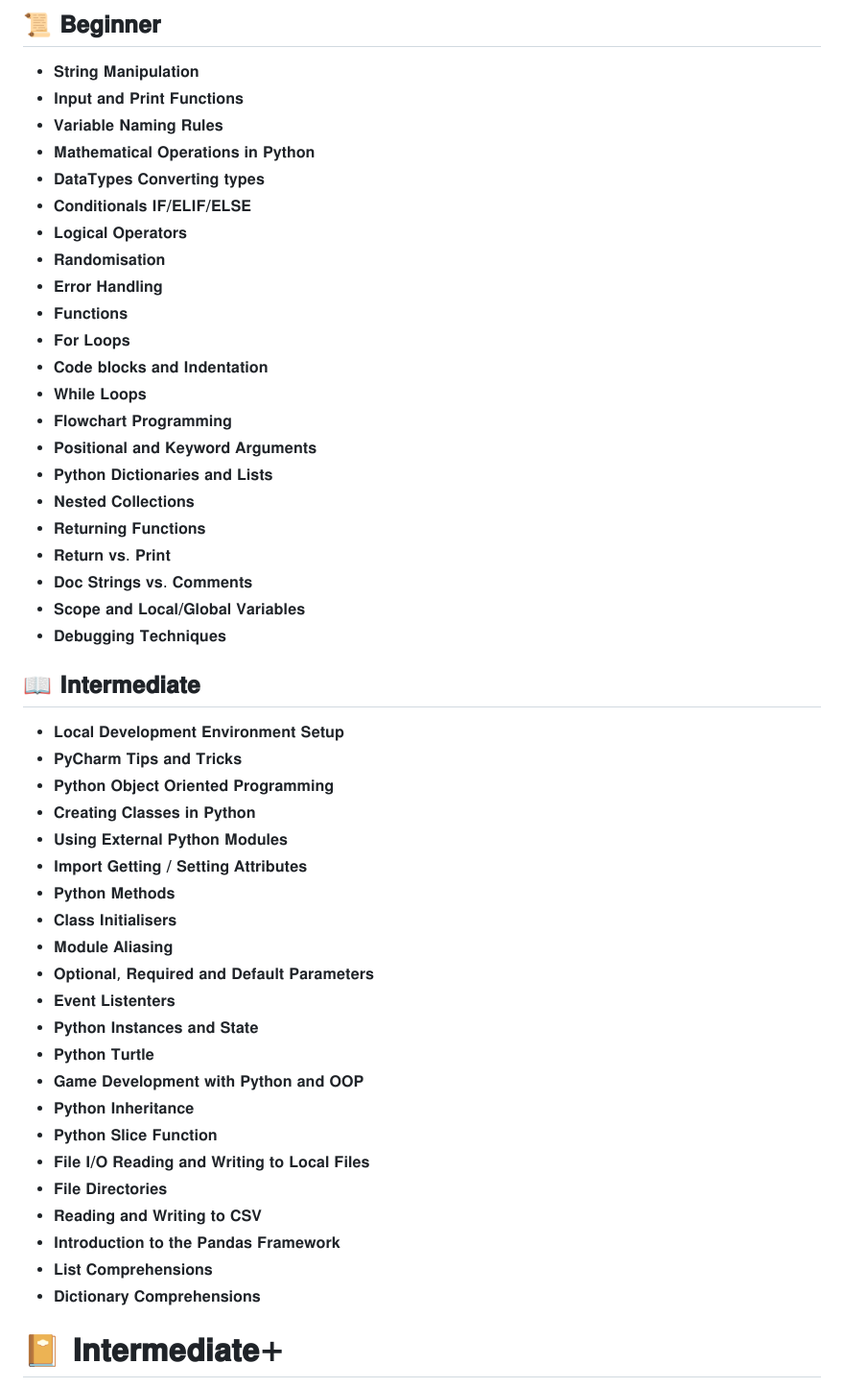
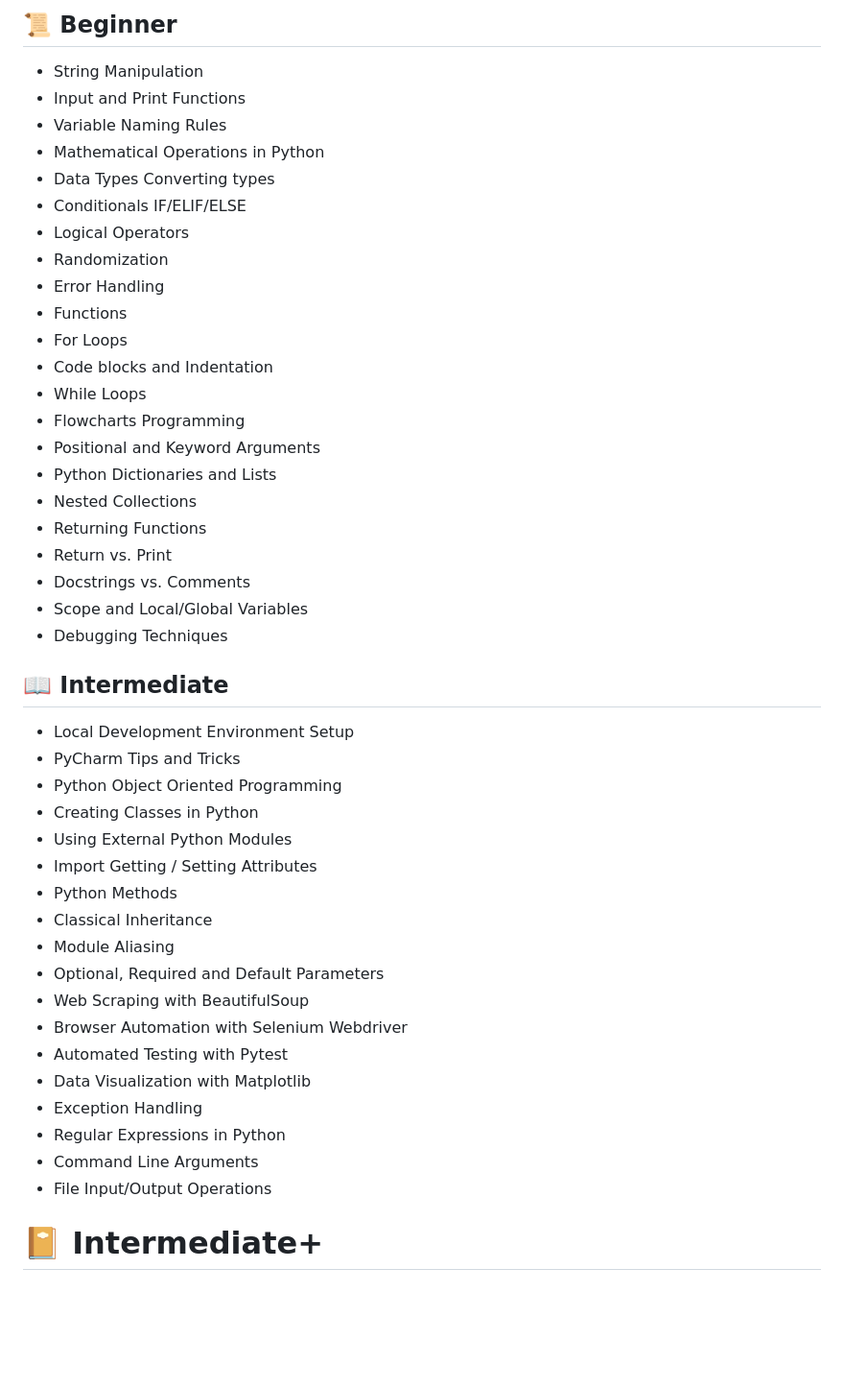
Before and after one commit to md-nobin/100_Days_of_Python, a Markdown page: README.md, the part around the change printed below. Shown: that part at 96% size. GitHub-like rendering; blank space fills up the shorter version.

Commit message:
Compleat readme file

```diff
--- a/README.md
+++ b/README.md
@@ -1,52 +1,48 @@
-## 📜 𝐁𝐞𝐠𝐢𝐧𝐧𝐞𝐫
+## 📜 Beginner
 
-- 𝐒𝐭𝐫𝐢𝐧𝐠 𝐌𝐚𝐧𝐢𝐩𝐮𝐥𝐚𝐭𝐢𝐨𝐧
-- 𝐈𝐧𝐩𝐮𝐭 𝐚𝐧𝐝 𝐏𝐫𝐢𝐧𝐭 𝐅𝐮𝐧𝐜𝐭𝐢𝐨𝐧𝐬
-- 𝐕𝐚𝐫𝐢𝐚𝐛𝐥𝐞 𝐍𝐚𝐦𝐢𝐧𝐠 𝐑𝐮𝐥𝐞𝐬
-- 𝐌𝐚𝐭𝐡𝐞𝐦𝐚𝐭𝐢𝐜𝐚𝐥 𝐎𝐩𝐞𝐫𝐚𝐭𝐢𝐨𝐧𝐬 𝐢𝐧 𝐏𝐲𝐭𝐡𝐨𝐧
-- 𝐃𝐚𝐭𝐚𝐓𝐲𝐩𝐞𝐬 𝐂𝐨𝐧𝐯𝐞𝐫𝐭𝐢𝐧𝐠 𝐭𝐲𝐩𝐞𝐬
-- 𝐂𝐨𝐧𝐝𝐢𝐭𝐢𝐨𝐧𝐚𝐥𝐬 𝐈𝐅/𝐄𝐋𝐈𝐅/𝐄𝐋𝐒𝐄
-- 𝐋𝐨𝐠𝐢𝐜𝐚𝐥 𝐎𝐩𝐞𝐫𝐚𝐭𝐨𝐫𝐬
-- 𝐑𝐚𝐧𝐝𝐨𝐦𝐢𝐬𝐚𝐭𝐢𝐨𝐧
-- 𝐄𝐫𝐫𝐨𝐫 𝐇𝐚𝐧𝐝𝐥𝐢𝐧𝐠
-- 𝐅𝐮𝐧𝐜𝐭𝐢𝐨𝐧𝐬
-- 𝐅𝐨𝐫 𝐋𝐨𝐨𝐩𝐬
-- 𝐂𝐨𝐝𝐞 𝐛𝐥𝐨𝐜𝐤𝐬 𝐚𝐧𝐝 𝐈𝐧𝐝𝐞𝐧𝐭𝐚𝐭𝐢𝐨𝐧
-- 𝐖𝐡𝐢𝐥𝐞 𝐋𝐨𝐨𝐩𝐬
-- 𝐅𝐥𝐨𝐰𝐜𝐡𝐚𝐫𝐭 𝐏𝐫𝐨𝐠𝐫𝐚𝐦𝐦𝐢𝐧𝐠
-- 𝐏𝐨𝐬𝐢𝐭𝐢𝐨𝐧𝐚𝐥 𝐚𝐧𝐝 𝐊𝐞𝐲𝐰𝐨𝐫𝐝 𝐀𝐫𝐠𝐮𝐦𝐞𝐧𝐭𝐬
-- 𝐏𝐲𝐭𝐡𝐨𝐧 𝐃𝐢𝐜𝐭𝐢𝐨𝐧𝐚𝐫𝐢𝐞𝐬 𝐚𝐧𝐝 𝐋𝐢𝐬𝐭𝐬
-- 𝐍𝐞𝐬𝐭𝐞𝐝 𝐂𝐨𝐥𝐥𝐞𝐜𝐭𝐢𝐨𝐧𝐬
-- 𝐑𝐞𝐭𝐮𝐫𝐧𝐢𝐧𝐠 𝐅𝐮𝐧𝐜𝐭𝐢𝐨𝐧𝐬
-- 𝐑𝐞𝐭𝐮𝐫𝐧 𝐯𝐬. 𝐏𝐫𝐢𝐧𝐭
-- 𝐃𝐨𝐜 𝐒𝐭𝐫𝐢𝐧𝐠𝐬 𝐯𝐬. 𝐂𝐨𝐦𝐦𝐞𝐧𝐭𝐬
-- 𝐒𝐜𝐨𝐩𝐞 𝐚𝐧𝐝 𝐋𝐨𝐜𝐚𝐥/𝐆𝐥𝐨𝐛𝐚𝐥 𝐕𝐚𝐫𝐢𝐚𝐛𝐥𝐞𝐬
-- 𝐃𝐞𝐛𝐮𝐠𝐠𝐢𝐧𝐠 𝐓𝐞𝐜𝐡𝐧𝐢𝐪𝐮𝐞𝐬
+- String Manipulation
+- Input and Print Functions
+- Variable Naming Rules
+- Mathematical Operations in Python
+- Data Types Converting types
+- Conditionals IF/ELIF/ELSE
+- Logical Operators
+- Randomization
+- Error Handling
+- Functions
+- For Loops
+- Code blocks and Indentation
+- While Loops
+- Flowcharts Programming
+- Positional and Keyword Arguments
+- Python Dictionaries and Lists
+- Nested Collections
+- Returning Functions
+- Return vs. Print
+- Docstrings vs. Comments
+- Scope and Local/Global Variables
+- Debugging Techniques
 
-## 📖 𝐈𝐧𝐭𝐞𝐫𝐦𝐞𝐝𝐢𝐚𝐭𝐞
+## 📖 Intermediate
 
-- 𝐋𝐨𝐜𝐚𝐥 𝐃𝐞𝐯𝐞𝐥𝐨𝐩𝐦𝐞𝐧𝐭 𝐄𝐧𝐯𝐢𝐫𝐨𝐧𝐦𝐞𝐧𝐭 𝐒𝐞𝐭𝐮𝐩
-- 𝐏𝐲𝐂𝐡𝐚𝐫𝐦 𝐓𝐢𝐩𝐬 𝐚𝐧𝐝 𝐓𝐫𝐢𝐜𝐤𝐬
-- 𝐏𝐲𝐭𝐡𝐨𝐧 𝐎𝐛𝐣𝐞𝐜𝐭 𝐎𝐫𝐢𝐞𝐧𝐭𝐞𝐝 𝐏𝐫𝐨𝐠𝐫𝐚𝐦𝐦𝐢𝐧𝐠
-- 𝐂𝐫𝐞𝐚𝐭𝐢𝐧𝐠 𝐂𝐥𝐚𝐬𝐬𝐞𝐬 𝐢𝐧 𝐏𝐲𝐭𝐡𝐨𝐧
-- 𝐔𝐬𝐢𝐧𝐠 𝐄𝐱𝐭𝐞𝐫𝐧𝐚𝐥 𝐏𝐲𝐭𝐡𝐨𝐧 𝐌𝐨𝐝𝐮𝐥𝐞𝐬
-- 𝐈𝐦𝐩𝐨𝐫𝐭 𝐆𝐞𝐭𝐭𝐢𝐧𝐠 / 𝐒𝐞𝐭𝐭𝐢𝐧𝐠 𝐀𝐭𝐭𝐫𝐢𝐛𝐮𝐭𝐞𝐬
-- 𝐏𝐲𝐭𝐡𝐨𝐧 𝐌𝐞𝐭𝐡𝐨𝐝𝐬
-- 𝐂𝐥𝐚𝐬𝐬 𝐈𝐧𝐢𝐭𝐢𝐚𝐥𝐢𝐬𝐞𝐫𝐬
-- 𝐌𝐨𝐝𝐮𝐥𝐞 𝐀𝐥𝐢𝐚𝐬𝐢𝐧𝐠
-- 𝐎𝐩𝐭𝐢𝐨𝐧𝐚𝐥, 𝐑𝐞𝐪𝐮𝐢𝐫𝐞𝐝 𝐚𝐧𝐝 𝐃𝐞𝐟𝐚𝐮𝐥𝐭 𝐏𝐚𝐫𝐚𝐦𝐞𝐭𝐞𝐫𝐬
-- 𝐄𝐯𝐞𝐧𝐭 𝐋𝐢𝐬𝐭𝐞𝐧𝐭𝐞𝐫𝐬
-- 𝐏𝐲𝐭𝐡𝐨𝐧 𝐈𝐧𝐬𝐭𝐚𝐧𝐜𝐞𝐬 𝐚𝐧𝐝 𝐒𝐭𝐚𝐭𝐞
-- 𝐏𝐲𝐭𝐡𝐨𝐧 𝐓𝐮𝐫𝐭𝐥𝐞
-- 𝐆𝐚𝐦𝐞 𝐃𝐞𝐯𝐞𝐥𝐨𝐩𝐦𝐞𝐧𝐭 𝐰𝐢𝐭𝐡 𝐏𝐲𝐭𝐡𝐨𝐧 𝐚𝐧𝐝 𝐎𝐎𝐏
-- 𝐏𝐲𝐭𝐡𝐨𝐧 𝐈𝐧𝐡𝐞𝐫𝐢𝐭𝐚𝐧𝐜𝐞
-- 𝐏𝐲𝐭𝐡𝐨𝐧 𝐒𝐥𝐢𝐜𝐞 𝐅𝐮𝐧𝐜𝐭𝐢𝐨𝐧
-- 𝐅𝐢𝐥𝐞 𝐈/𝐎 𝐑𝐞𝐚𝐝𝐢𝐧𝐠 𝐚𝐧𝐝 𝐖𝐫𝐢𝐭𝐢𝐧𝐠 𝐭𝐨 𝐋𝐨𝐜𝐚𝐥 𝐅𝐢𝐥𝐞𝐬
-- 𝐅𝐢𝐥𝐞 𝐃𝐢𝐫𝐞𝐜𝐭𝐨𝐫𝐢𝐞𝐬
-- 𝐑𝐞𝐚𝐝𝐢𝐧𝐠 𝐚𝐧𝐝 𝐖𝐫𝐢𝐭𝐢𝐧𝐠 𝐭𝐨 𝐂𝐒𝐕
-- 𝐈𝐧𝐭𝐫𝐨𝐝𝐮𝐜𝐭𝐢𝐨𝐧 𝐭𝐨 𝐭𝐡𝐞 𝐏𝐚𝐧𝐝𝐚𝐬 𝐅𝐫𝐚𝐦𝐞𝐰𝐨𝐫𝐤
-- 𝐋𝐢𝐬𝐭 𝐂𝐨𝐦𝐩𝐫𝐞𝐡𝐞𝐧𝐬𝐢𝐨𝐧𝐬
-- 𝐃𝐢𝐜𝐭𝐢𝐨𝐧𝐚𝐫𝐲 𝐂𝐨𝐦𝐩𝐫𝐞𝐡𝐞𝐧𝐬𝐢𝐨𝐧𝐬
+- Local Development Environment Setup
+- PyCharm Tips and Tricks
+- Python Object Oriented Programming
+- Creating Classes in Python
+- Using External Python Modules
+- Import Getting / Setting Attributes
+- Python Methods
+- Classical Inheritance
+- Module Aliasing
+- Optional, Required and Default Parameters
+- Web Scraping with BeautifulSoup
+- Browser Automation with Selenium Webdriver
+- Automated Testing with Pytest
+- Data Visualization with Matplotlib
+- Exception Handling
+- Regular Expressions in Python
+- Command Line Arguments
+- File Input/Output Operations
 
-# 📔 𝐈𝐧𝐭𝐞𝐫𝐦𝐞𝐝𝐢𝐚𝐭𝐞+
+# 📔 Intermediate+
 
```
Also changed, not shown: other parts of README.md (+129 -48 lines).
